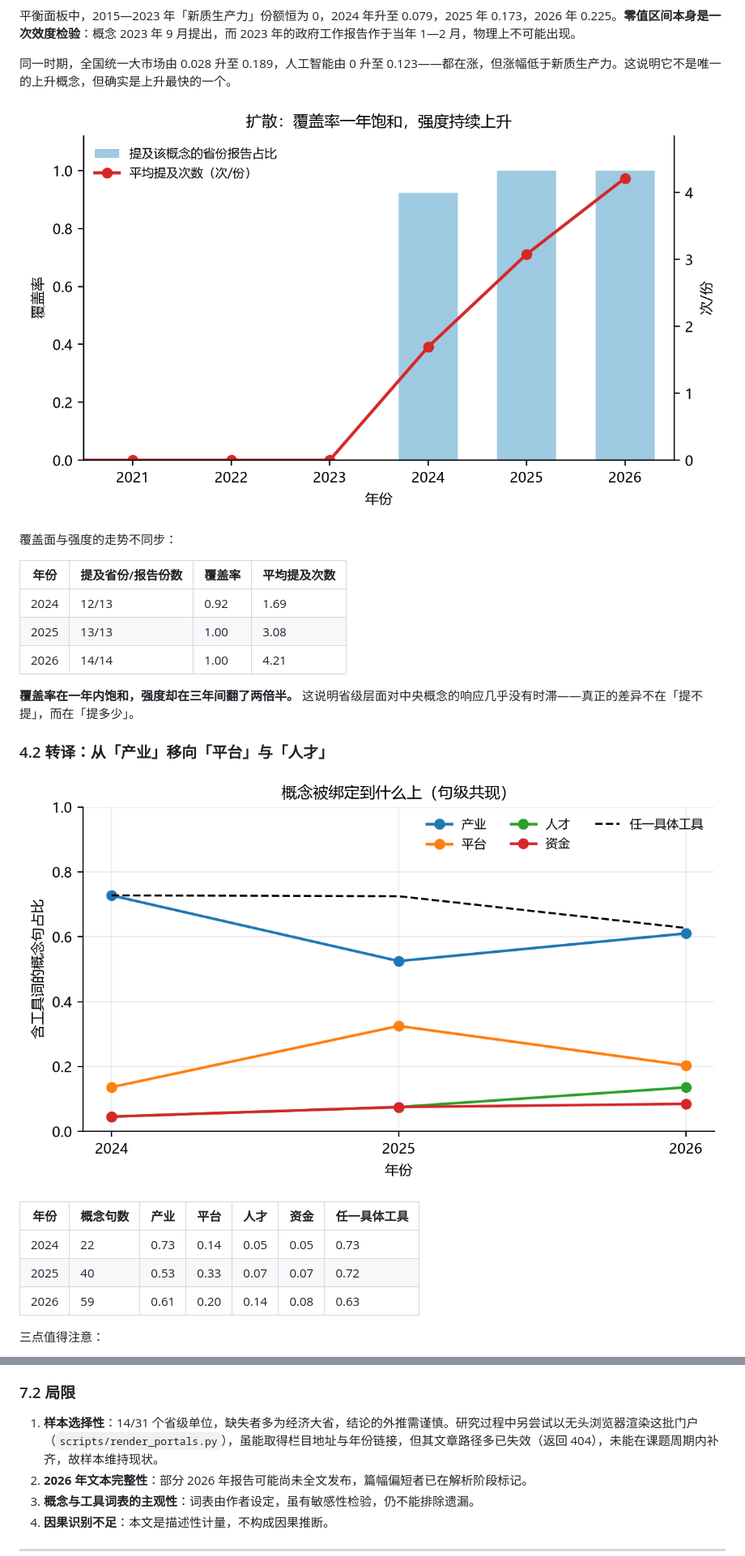
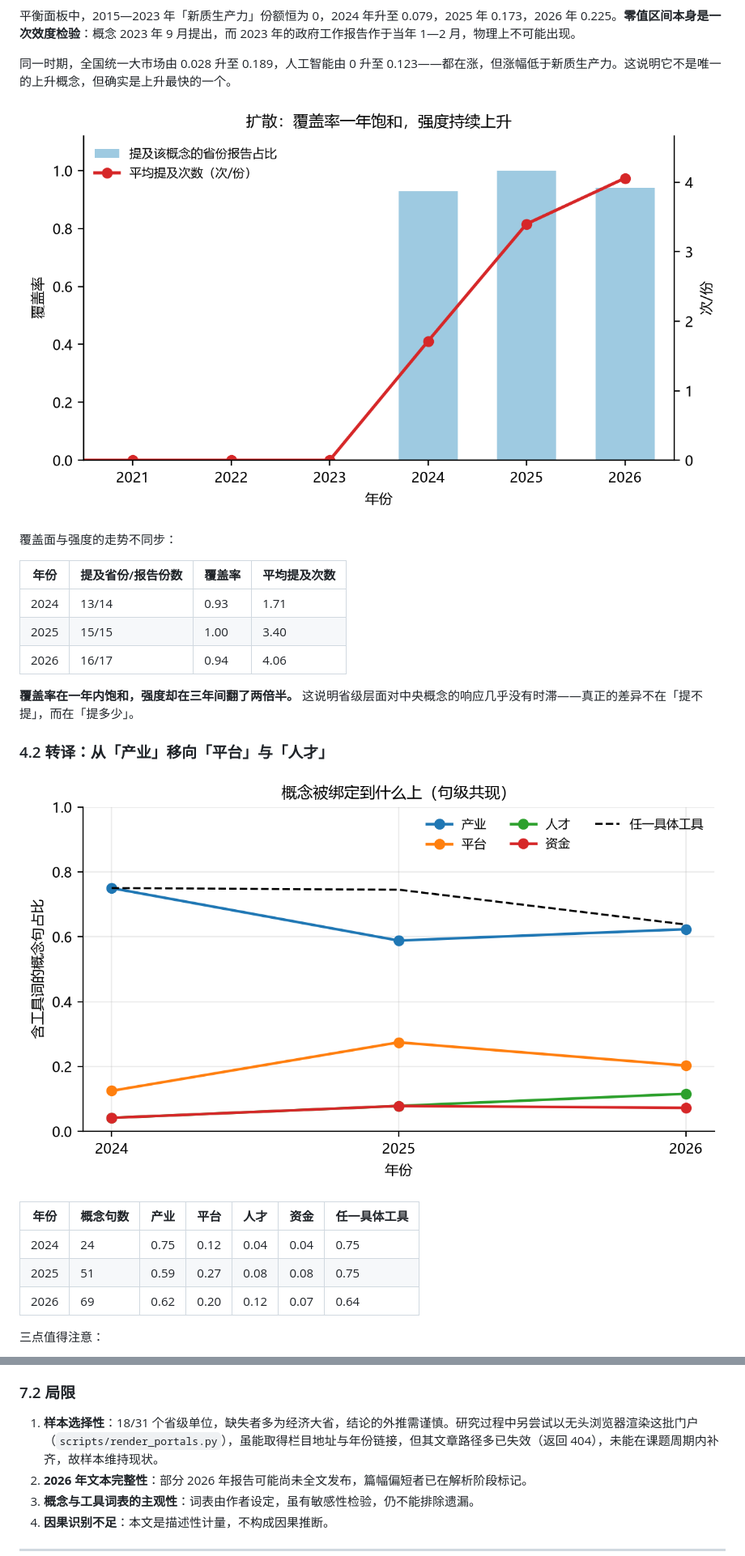
Before and after one commit to sdldw/gov-report-atlas, a Markdown page: docs/report.md, 2 parts joined by grey strips. Shown at 81% size. Drawn GitHub-style; pictures changed too: docs/figs/fig2_translation.png, docs/figs/fig3_diffusion.png.

```diff
--- a/docs/report.md
+++ b/docs/report.md
@@ -118,9 +118,9 @@ $$\text{share} = \frac{\text{概念出现次数}}{\text{正文汉字总数}} \ti
 
 | 年份 | 提及省份/报告份数 | 覆盖率 | 平均提及次数 |
 |---|---|---|---|
-| 2024 | 12/13 | 0.92 | 1.69 |
-| 2025 | 13/13 | 1.00 | 3.08 |
-| 2026 | 14/14 | 1.00 | 4.21 |
+| 2024 | 13/14 | 0.93 | 1.71 |
+| 2025 | 15/15 | 1.00 | 3.40 |
+| 2026 | 16/17 | 0.94 | 4.06 |
 
 **覆盖率在一年内饱和，强度却在三年间翻了两倍半。** 这说明省级层面对中央概念的响应几乎没有时滞——真正的差异不在「提不提」，而在「提多少」。
 
@@ -130,9 +130,9 @@ $$\text{share} = \frac{\text{概念出现次数}}{\text{正文汉字总数}} \ti
 
 | 年份 | 概念句数 | 产业 | 平台 | 人才 | 资金 | 任一具体工具 |
 |---|---|---|---|---|---|---|
-| 2024 | 22 | 0.73 | 0.14 | 0.05 | 0.05 | 0.73 |
-| 2025 | 40 | 0.53 | 0.33 | 0.07 | 0.07 | 0.72 |
-| 2026 | 59 | 0.61 | 0.20 | 0.14 | 0.08 | 0.63 |
+| 2024 | 24 | 0.75 | 0.12 | 0.04 | 0.04 | 0.75 |
+| 2025 | 51 | 0.59 | 0.27 | 0.08 | 0.08 | 0.75 |
+| 2026 | 69 | 0.62 | 0.20 | 0.12 | 0.07 | 0.64 |
 
 三点值得注意：
 
@@ -225,7 +225,7 @@ $$\text{share} = \frac{\text{概念出现次数}}{\text{正文汉字总数}} \ti
 
 ### 7.2 局限
 
-1. **样本选择性**：14/31 个省级单位，缺失者多为经济大省，结论的外推需谨慎。研究过程中另尝试以无头浏览器渲染这批门户（`scripts/render_portals.py`），虽能取得栏目地址与年份链接，但其文章路径多已失效（返回 404），未能在课题周期内补齐，故样本维持现状。
+1. **样本选择性**：18/31 个省级单位，缺失者多为经济大省，结论的外推需谨慎。研究过程中另尝试以无头浏览器渲染这批门户（`scripts/render_portals.py`），虽能取得栏目地址与年份链接，但其文章路径多已失效（返回 404），未能在课题周期内补齐，故样本维持现状。
 2. **2026 年文本完整性**：部分 2026 年报告可能尚未全文发布，篇幅偏短者已在解析阶段标记。
 3. **概念与工具词表的主观性**：词表由作者设定，虽有敏感性检验，仍不能排除遗漏。
 4. **因果识别不足**：本文是描述性计量，不构成因果推断。
```
Also changed, not shown: other parts of docs/report.md (+13 -13 lines), README.md (+17 -17 lines), docs/figs/fig4_copy.png, 8 other files.
